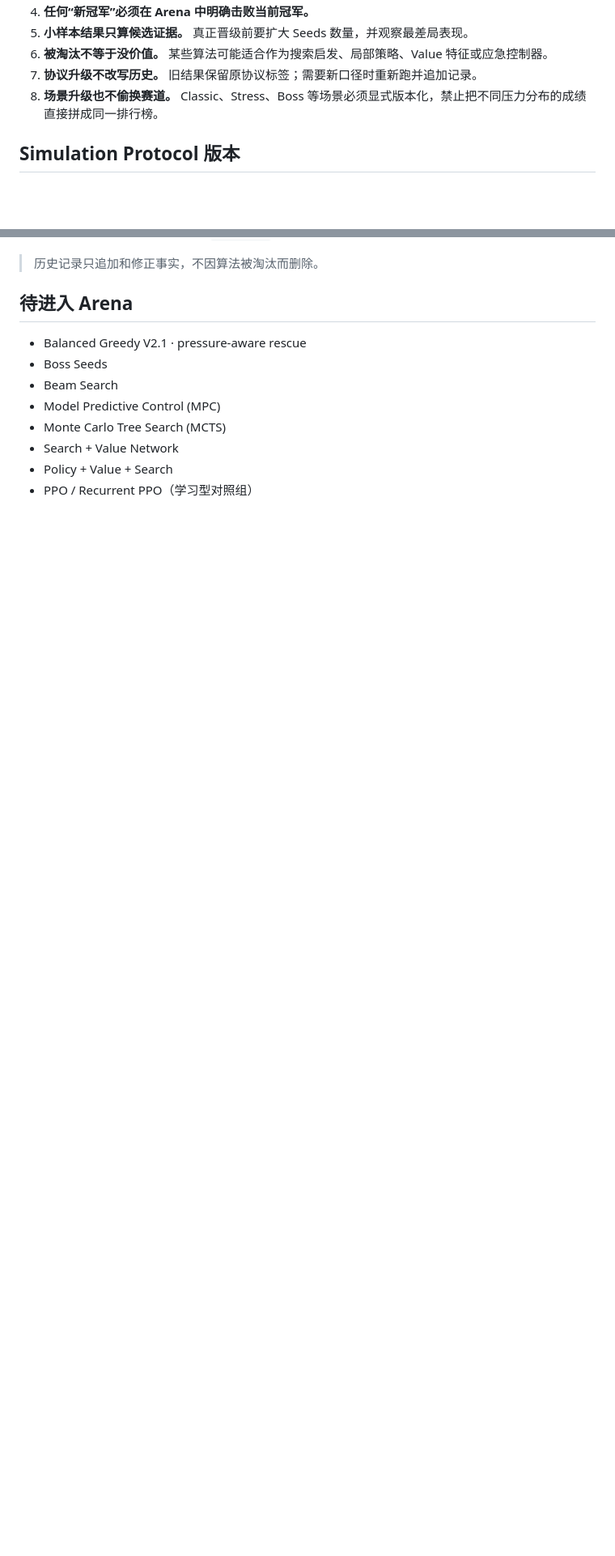
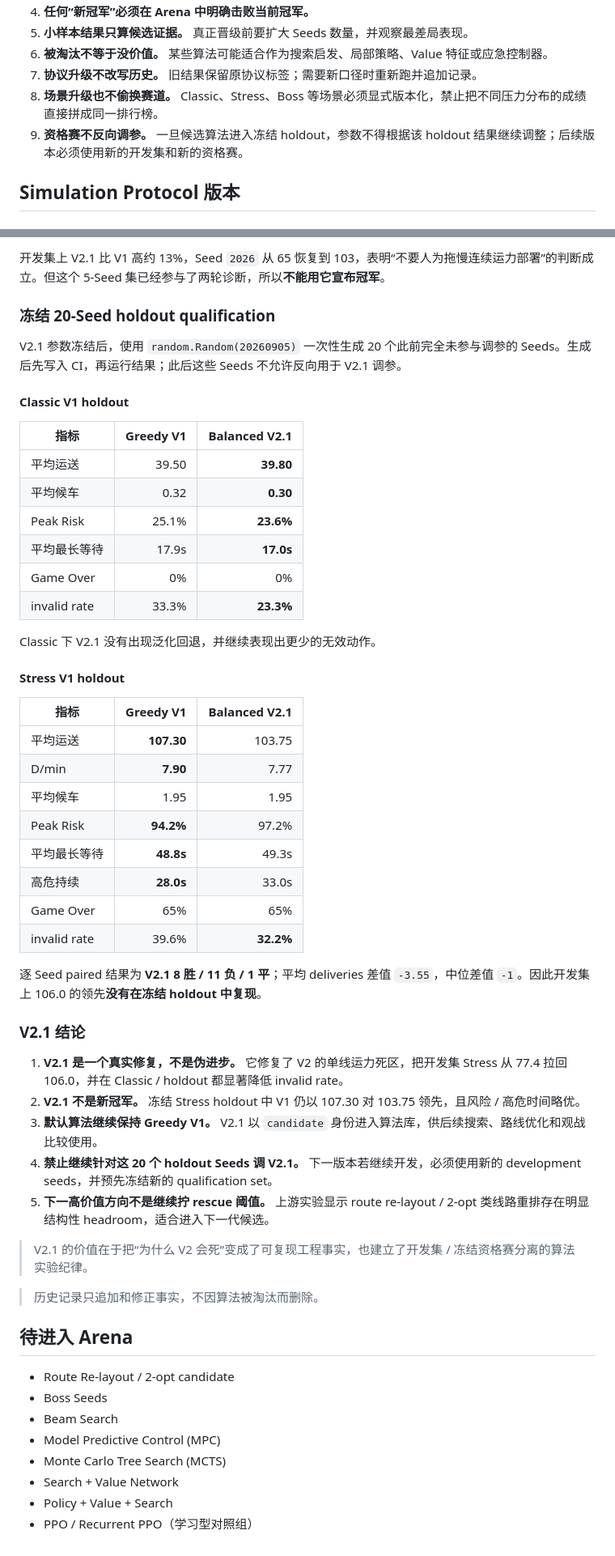
Before and after one commit to feiguang50-hub/mini-metro-ai-lab, a Markdown page: docs/algorithm-history.md, 2 parts joined by grey strips. Shown at 81% size. Drawn GitHub-style; blank space fills up the shorter version.

Commit message:
docs: record V2.1 qualification without cherry-picking

```diff
--- a/docs/algorithm-history.md
+++ b/docs/algorithm-history.md
@@ -50,6 +50,7 @@
 6. **被淘汰不等于没价值。** 某些算法可能适合作为搜索启发、局部策略、Value 特征或应急控制器。
 7. **协议升级不改写历史。** 旧结果保留原协议标签；需要新口径时重新跑并追加记录。
 8. **场景升级也不偷换赛道。** Classic、Stress、Boss 等场景必须显式版本化，禁止把不同压力分布的成绩直接拼成同一排行榜。
+9. **资格赛不反向调参。** 一旦候选算法进入冻结 holdout，参数不得根据该 holdout 结果继续调整；后续版本必须使用新的开发集和新的资格赛。
 
 ## Simulation Protocol 版本
 
@@ -173,9 +224,52 @@ Classic 证明 V2 没有明显回退，但也显示这个赛道太温和，无
+开发集上 V2.1 比 V1 高约 13%，Seed `2026` 从 65 恢复到 103，表明“不要人为拖慢连续运力部署”的判断成立。但这个 5-Seed 集已经参与了两轮诊断，所以**不能用它宣布冠军**。
+
+### 冻结 20-Seed holdout qualification
+
+V2.1 参数冻结后，使用 `random.Random(20260905)` 一次性生成 20 个此前完全未参与调参的 Seeds。生成后先写入 CI，再运行结果；此后这些 Seeds 不允许反向用于 V2.1 调参。
+
+#### Classic V1 holdout
+
+| 指标 | Greedy V1 | Balanced V2.1 |
+| --- | ---: | ---: |
+| 平均运送 | 39.50 | **39.80** |
+| 平均候车 | 0.32 | **0.30** |
+| Peak Risk | 25.1% | **23.6%** |
+| 平均最长等待 | 17.9s | **17.0s** |
+| Game Over | 0% | 0% |
+| invalid rate | 33.3% | **23.3%** |
+
+Classic 下 V2.1 没有出现泛化回退，并继续表现出更少的无效动作。
+
+#### Stress V1 holdout
+
+| 指标 | Greedy V1 | Balanced V2.1 |
+| --- | ---: | ---: |
+| 平均运送 | **107.30** | 103.75 |
+| D/min | **7.90** | 7.77 |
+| 平均候车 | 1.95 | 1.95 |
+| Peak Risk | **94.2%** | 97.2% |
+| 平均最长等待 | **48.8s** | 49.3s |
+| 高危持续 | **28.0s** | 33.0s |
+| Game Over | 65% | 65% |
+| invalid rate | 39.6% | **32.2%** |
+
+逐 Seed paired 结果为 **V2.1 8 胜 / 11 负 / 1 平**；平均 deliveries 差值 `-3.55`，中位差值 `-1`。因此开发集上 106.0 的领先**没有在冻结 holdout 中复现**。
+
+### V2.1 结论
+
+1. **V2.1 是一个真实修复，不是伪进步。** 它修复了 V2 的单线运力死区，把开发集 Stress 从 77.4 拉回 106.0，并在 Classic / holdout 都显著降低 invalid rate。
+2. **V2.1 不是新冠军。** 冻结 Stress holdout 中 V1 仍以 107.30 对 103.75 领先，且风险 / 高危时间略优。
+3. **默认算法继续保持 Greedy V1。** V2.1 以 `candidate` 身份进入算法库，供后续搜索、路线优化和观战比较使用。
+4. **禁止继续针对这 20 个 holdout Seeds 调 V2.1。** 下一版本若继续开发，必须使用新的 development seeds，并预先冻结新的 qualification set。
+5. **下一高价值方向不是继续拧 rescue 阈值。** 上游实验显示 route re-layout / 2-opt 类线路重排存在明显结构性 headroom，适合进入下一代候选。
+
+> V2.1 的价值在于把“为什么 V2 会死”变成了可复现工程事实，也建立了开发集 / 冻结资格赛分离的算法实验纪律。
 
 > 历史记录只追加和修正事实，不因算法被淘汰而删除。
 
 ## 待进入 Arena
 
-- Balanced Greedy V2.1 · pressure-aware rescue
+- Route Re-layout / 2-opt candidate
 - Boss Seeds
 - Beam Search
 - Model Predictive Control (MPC)
```
Also changed, not shown: other parts of docs/algorithm-history.md (+51 -1 lines).
